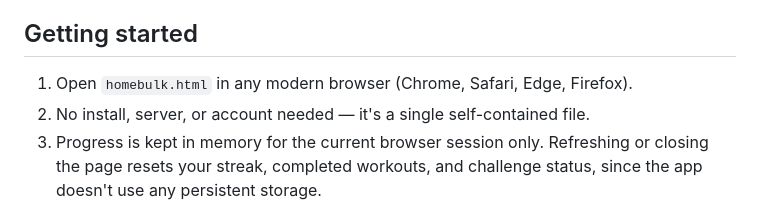
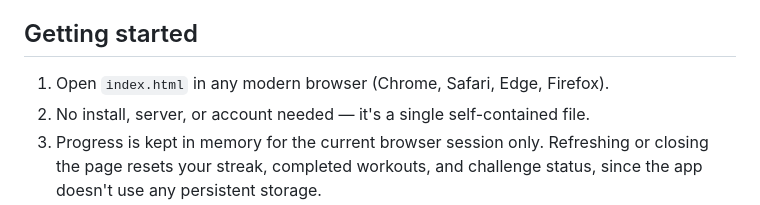
Before and after one commit to B4dly/Home-Workout, a Markdown page: README.md, the part around the change. Rendered like a GitHub page.

```diff
--- a/README.md
+++ b/README.md
@@ -5,7 +5,7 @@ HomeBulk is a mobile-first, single-file web app for building muscle and strength
 
 ## Getting started
 
-1. Open `homebulk.html` in any modern browser (Chrome, Safari, Edge, Firefox).
+1. Open `index.html` in any modern browser (Chrome, Safari, Edge, Firefox).
 2. No install, server, or account needed — it's a single self-contained file.
 3. Progress is kept in memory for the current browser session only. Refreshing or closing the page resets your streak, completed workouts, and challenge status, since the app doesn't use any persistent storage.
 
```
